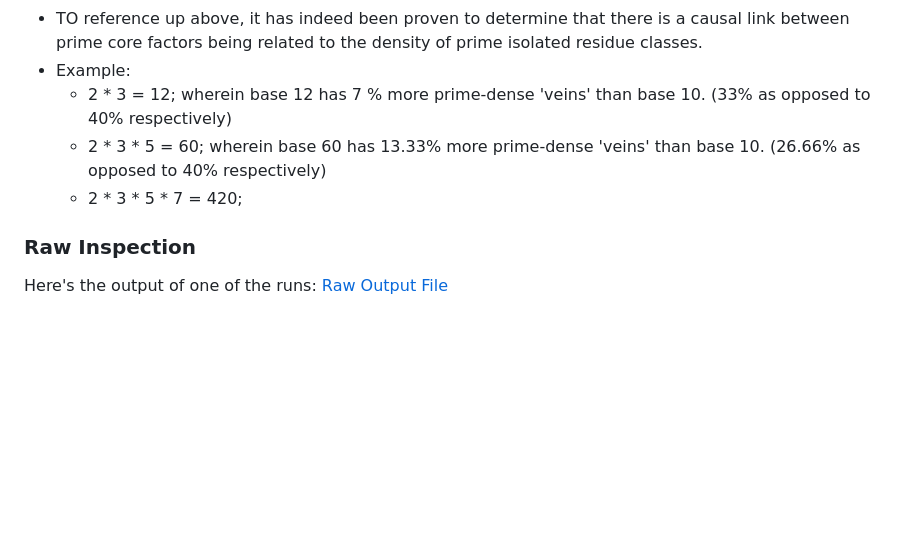
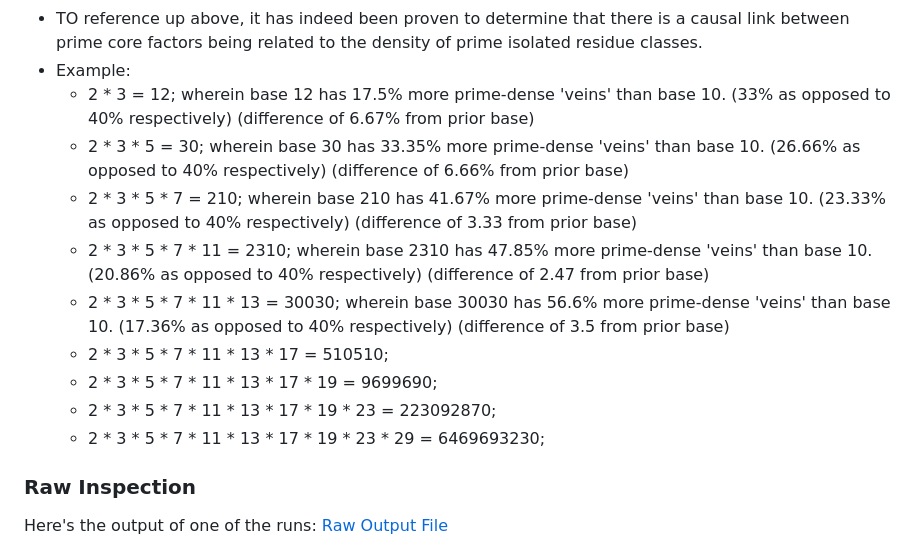
Before and after one commit to hord-brayden/MathCurio, a Markdown page: RadixCheck/README.md, the part around one of its changes. Rendered like a GitHub page; blank space fills up the shorter version.

```diff
--- a/RadixCheck/README.md
+++ b/RadixCheck/README.md
@@ -68,9 +71,14 @@ Will Update the following with a list of the bases in question, in addition to t
 With specific bases such as base 90, there exists a link between all bases that share
 - TO reference up above, it has indeed been proven to determine that there is a causal link between prime core factors being related to the density of prime isolated residue classes.
 - Example:
-  - 2 * 3 = 12; wherein base 12 has 7 % more prime-dense 'veins' than base 10. (33% as opposed to 40% respectively)
-  - 2 * 3 * 5 = 60; wherein base 60 has 13.33% more prime-dense 'veins' than base 10. (26.66% as opposed to 40% respectively)
-  - 2 * 3 * 5 * 7 = 420;
-
+  - 2 * 3 = 12; wherein base 12 has 17.5% more prime-dense 'veins' than base 10. (33% as opposed to 40% respectively) (difference of 6.67% from prior base)
+  - 2 * 3 * 5 = 30; wherein base 30 has 33.35% more prime-dense 'veins' than base 10. (26.66% as opposed to 40% respectively) (difference of 6.66% from prior base)
+  - 2 * 3 * 5 * 7 = 210; wherein base 210 has 41.67% more prime-dense 'veins' than base 10. (23.33% as opposed to 40% respectively) (difference of 3.33 from prior base)
+  - 2 * 3 * 5 * 7 * 11 = 2310; wherein base 2310 has 47.85% more prime-dense 'veins' than base 10. (20.86% as opposed to 40% respectively) (difference of 2.47 from prior base)
+  - 2 * 3 * 5 * 7 * 11 * 13 = 30030; wherein base 30030 has 56.6% more prime-dense 'veins' than base 10. (17.36% as opposed to 40% respectively) (difference of 3.5 from prior base)
+  - 2 * 3 * 5 * 7 * 11 * 13 * 17 = 510510;
+  - 2 * 3 * 5 * 7 * 11 * 13 * 17 * 19 = 9699690;
+  - 2 * 3 * 5 * 7 * 11 * 13 * 17 * 19 * 23 = 223092870;
+  - 2 * 3 * 5 * 7 * 11 * 13 * 17 * 19 * 23 * 29 = 6469693230;
 ### Raw Inspection
 Here's the output of one of the runs: [Raw Output File](rawoutput.html)
```
Also changed, not shown: other parts of RadixCheck/README.md (+35 -32 lines).
